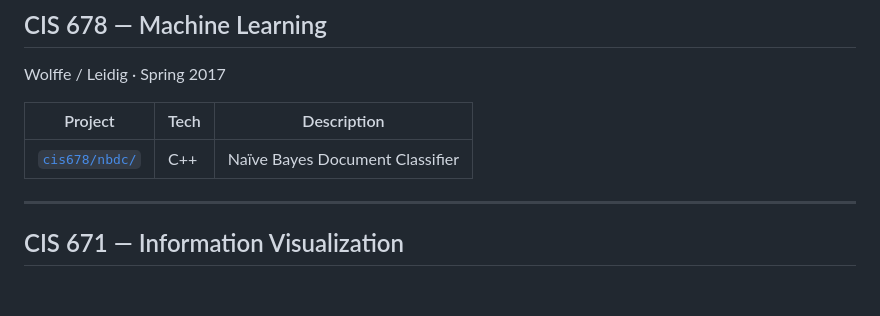
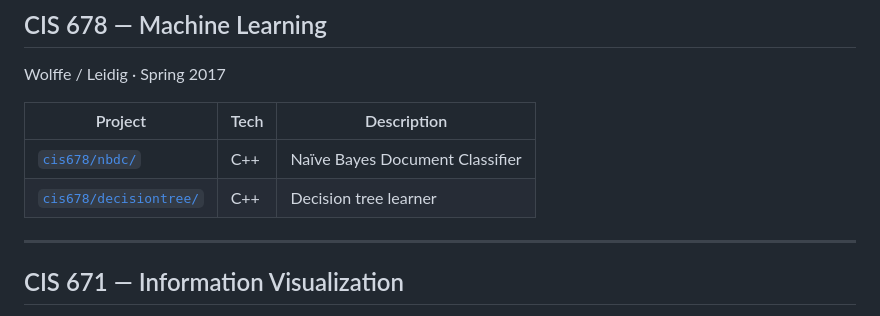
Before and after one commit to Vi1i/gvsu-coursework, a Markdown page: README.md, the part around the change. Drawn GitHub-style; blank space fills up the shorter version.

Commit message:
cis678: add decisiontree

```diff
--- a/README.md
+++ b/README.md
@@ -56,6 +56,7 @@ Wolffe / Leidig · Spring 2017
 | Project | Tech | Description |
 |---|---|---|
 | [`cis678/nbdc/`](cis678/nbdc) | C++ | Naïve Bayes Document Classifier |
+| [`cis678/decisiontree/`](cis678/decisiontree) | C++ | Decision tree learner |
 
 ---
 
```
